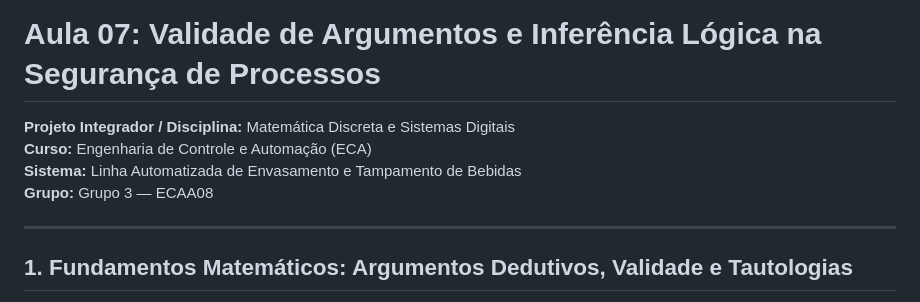
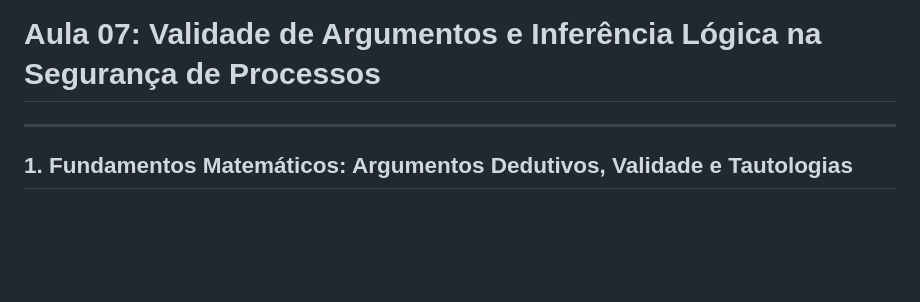
Before and after one commit to GuiCastro7/Grupo-3---ECAA08, a Markdown page: etapa-01-logica/07 - Validade e Inferencia Logica na Seguranca.md, the part around the change. Drawn GitHub-style; blank space fills up the shorter version.

Commit message:
Clean up document header by removing project info
Removed project details from the document header.

```diff
--- a/etapa-01-logica/07 - Validade e Inferencia Logica na Seguranca.md
+++ b/etapa-01-logica/07 - Validade e Inferencia Logica na Seguranca.md
@@ -1,9 +1,4 @@
 # Aula 07: Validade de Argumentos e Inferência Lógica na Segurança de Processos
-
-**Projeto Integrador / Disciplina:** Matemática Discreta e Sistemas Digitais
-**Curso:** Engenharia de Controle e Automação (ECA)
-**Sistema:** Linha Automatizada de Envasamento e Tampamento de Bebidas
-**Grupo:** Grupo 3 — ECAA08
 
 ---
 
```
